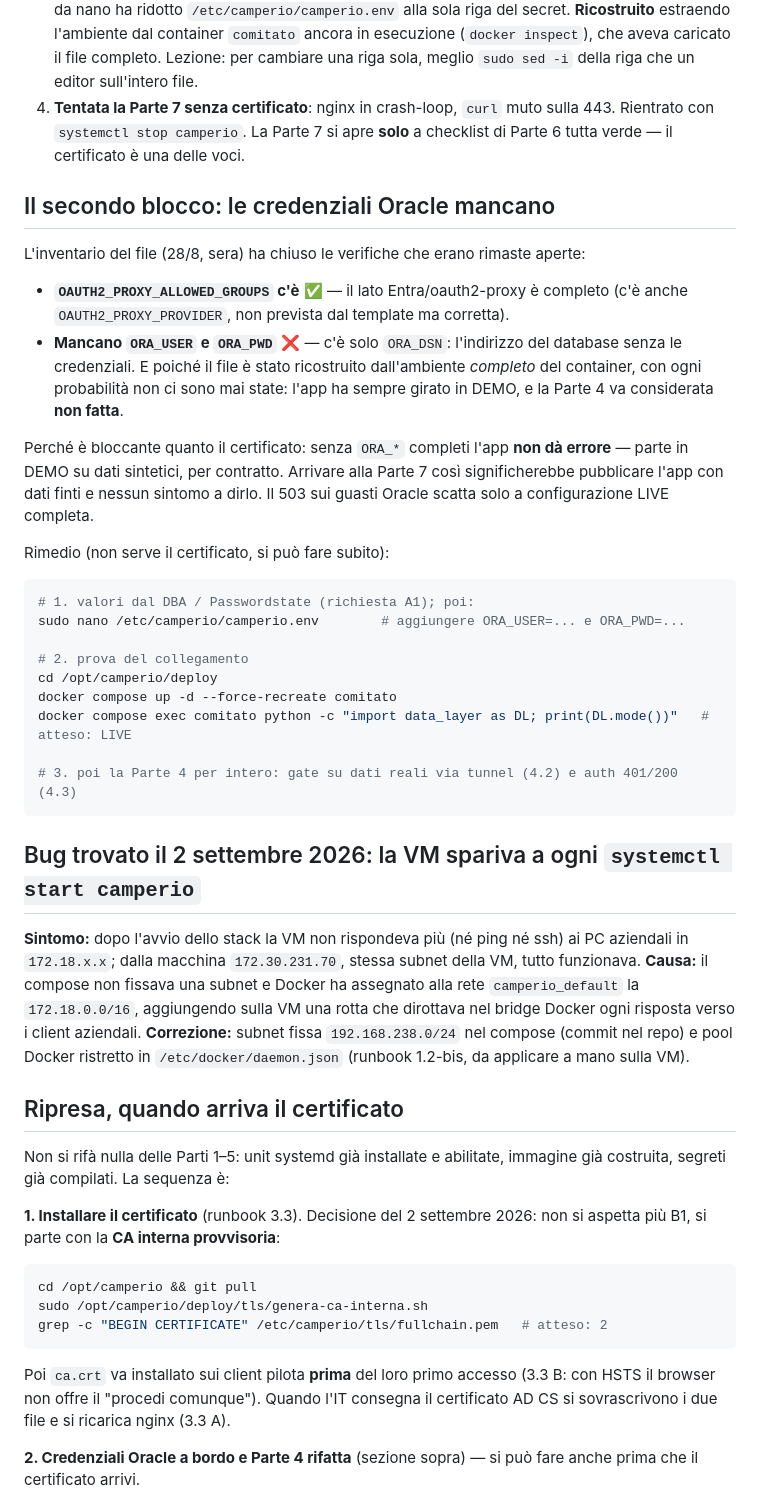
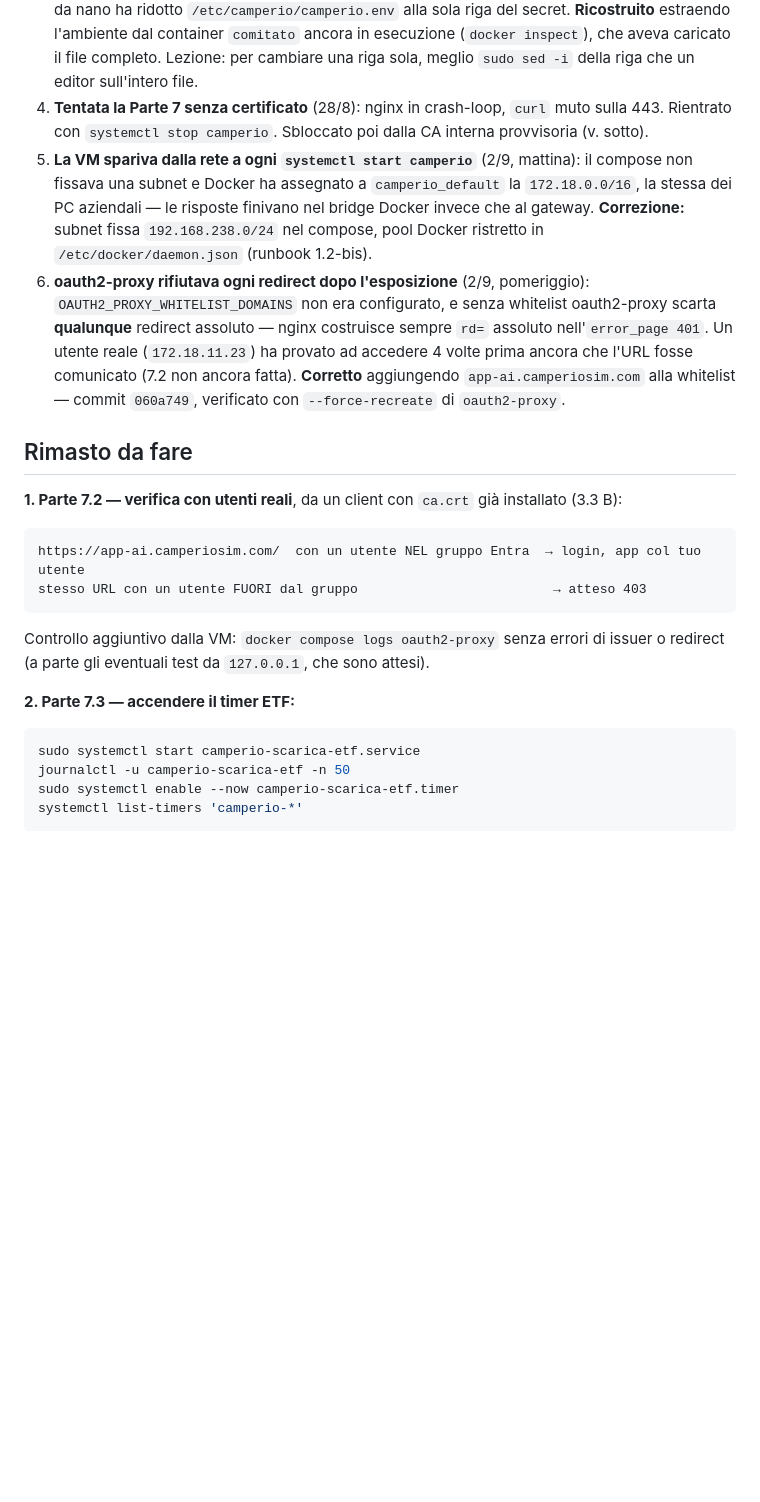
Before and after one commit to bsassoli/camperio-platform, a Markdown page: docs/STATO-MIGRAZIONE.md, the part around one of its changes. Rendered like a GitHub page; blank space fills up the shorter version.

````diff
--- a/docs/STATO-MIGRAZIONE.md
+++ b/docs/STATO-MIGRAZIONE.md
@@ -44,68 +41,41 @@ VM deve essere riavviata in questa finestra, o si preferisce il silenzio:
    ancora in esecuzione (`docker inspect`), che aveva caricato il file completo.
    Lezione: per cambiare una riga sola, meglio `sudo sed -i` della riga che un
    editor sull'intero file.
-4. **Tentata la Parte 7 senza certificato**: nginx in crash-loop, `curl` muto sulla
-   443. Rientrato con `systemctl stop camperio`. La Parte 7 si apre **solo** a
-   checklist di Parte 6 tutta verde — il certificato è una delle voci.
+4. **Tentata la Parte 7 senza certificato** (28/8): nginx in crash-loop, `curl` muto
+   sulla 443. Rientrato con `systemctl stop camperio`. Sbloccato poi dalla CA interna
+   provvisoria (v. sotto).
+5. **La VM spariva dalla rete a ogni `systemctl start camperio`** (2/9, mattina): il
+   compose non fissava una subnet e Docker ha assegnato a `camperio_default` la
+   `172.18.0.0/16`, la stessa dei PC aziendali — le risposte finivano nel bridge
+   Docker invece che al gateway. **Correzione:** subnet fissa `192.168.238.0/24` nel
+   compose, pool Docker ristretto in `/etc/docker/daemon.json` (runbook 1.2-bis).
+6. **oauth2-proxy rifiutava ogni redirect dopo l'esposizione** (2/9, pomeriggio):
+   `OAUTH2_PROXY_WHITELIST_DOMAINS` non era configurato, e senza whitelist
+   oauth2-proxy scarta **qualunque** redirect assoluto — nginx costruisce sempre
+   `rd=` assoluto nell'`error_page 401`. Un utente reale (`172.18.11.23`) ha provato
+   ad accedere 4 volte prima ancora che l'URL fosse comunicato (7.2 non ancora
+   fatta). **Corretto** aggiungendo `app-ai.camperiosim.com` alla whitelist —
+   commit `060a749`, verificato con `--force-recreate` di `oauth2-proxy`.
 
-## Il secondo blocco: le credenziali Oracle mancano
+## Rimasto da fare
 
-L'inventario del file (28/8, sera) ha chiuso le verifiche che erano rimaste aperte:
+**1. Parte 7.2 — verifica con utenti reali**, da un client con `ca.crt` già
+installato (3.3 B):
 
-- **`OAUTH2_PROXY_ALLOWED_GROUPS` c'è** ✅ — il lato Entra/oauth2-proxy è completo
-  (c'è anche `OAUTH2_PROXY_PROVIDER`, non prevista dal template ma corretta).
-- **Mancano `ORA_USER` e `ORA_PWD`** ❌ — c'è solo `ORA_DSN`: l'indirizzo del
-  database senza le credenziali. E poiché il file è stato ricostruito dall'ambiente
-  *completo* del container, con ogni probabilità non ci sono mai state: l'app ha
-  sempre girato in DEMO, e la Parte 4 va considerata **non fatta**.
+```
+https://app-ai.camperiosim.com/  con un utente NEL gruppo Entra  → login, app col tuo utente
+stesso URL con un utente FUORI dal gruppo                         → atteso 403
+```
 
-Perché è bloccante quanto il certificato: senza `ORA_*` completi l'app **non dà
-errore** — parte in DEMO su dati sintetici, per contratto. Arrivare alla Parte 7 così
-significherebbe pubblicare l'app con dati finti e nessun sintomo a dirlo. Il 503 sui
-guasti Oracle scatta solo a configurazione LIVE completa.
+Controllo aggiuntivo dalla VM: `docker compose logs oauth2-proxy` senza errori di
+issuer o redirect (a parte gli eventuali test da `127.0.0.1`, che sono attesi).
 
-Rimedio (non serve il certificato, si può fare subito):
+**2. Parte 7.3 — accendere il timer ETF:**
 
 ```bash
-# 1. valori dal DBA / Passwordstate (richiesta A1); poi:
-sudo nano /etc/camperio/camperio.env        # aggiungere ORA_USER=... e ORA_PWD=...
-
-# 2. prova del collegamento
-cd /opt/camperio/deploy
-docker compose up -d --force-recreate comitato
-docker compose exec comitato python -c "import data_layer as DL; print(DL.mode())"   # atteso: LIVE
-
-# 3. poi la Parte 4 per intero: gate su dati reali via tunnel (4.2) e auth 401/200 (4.3)
+sudo systemctl start camperio-scarica-etf.service
+journalctl -u camperio-scarica-etf -n 50
+sudo systemctl enable --now camperio-scarica-etf.timer
+systemctl list-timers 'camperio-*'
 ```
 
-## Bug trovato il 2 settembre 2026: la VM spariva a ogni `systemctl start camperio`
-
-**Sintomo:** dopo l'avvio dello stack la VM non rispondeva più (né ping né ssh) ai PC
-aziendali in `172.18.x.x`; dalla macchina `172.30.231.70`, stessa subnet della VM,
-tutto funzionava. **Causa:** il compose non fissava una subnet e Docker ha assegnato
-alla rete `camperio_default` la `172.18.0.0/16`, aggiungendo sulla VM una rotta che
-dirottava nel bridge Docker ogni risposta verso i client aziendali. **Correzione:**
-subnet fissa `192.168.238.0/24` nel compose (commit nel repo) e pool Docker ristretto
-in `/etc/docker/daemon.json` (runbook 1.2-bis, da applicare a mano sulla VM).
-
-## Ripresa, quando arriva il certificato
-
-Non si rifà nulla delle Parti 1–5: unit systemd già installate e abilitate, immagine
-già costruita, segreti già compilati. La sequenza è:
-
-**1. Installare il certificato** (runbook 3.3). Decisione del 2 settembre 2026: non si
-aspetta più B1, si parte con la **CA interna provvisoria**:
-
-```bash
-cd /opt/camperio && git pull
-sudo /opt/camperio/deploy/tls/genera-ca-interna.sh
-grep -c "BEGIN CERTIFICATE" /etc/camperio/tls/fullchain.pem   # atteso: 2
-```
-
-Poi `ca.crt` va installato sui client pilota **prima** del loro primo accesso (3.3 B:
-con HSTS il browser non offre il "procedi comunque"). Quando l'IT consegna il
-certificato AD CS si sovrascrivono i due file e si ricarica nginx (3.3 A).
-
-**2. Credenziali Oracle a bordo e Parte 4 rifatta** (sezione sopra) — si può fare
-anche prima che il certificato arrivi.
-
````
Also changed, not shown: other parts of docs/STATO-MIGRAZIONE.md (+20 -47 lines).
